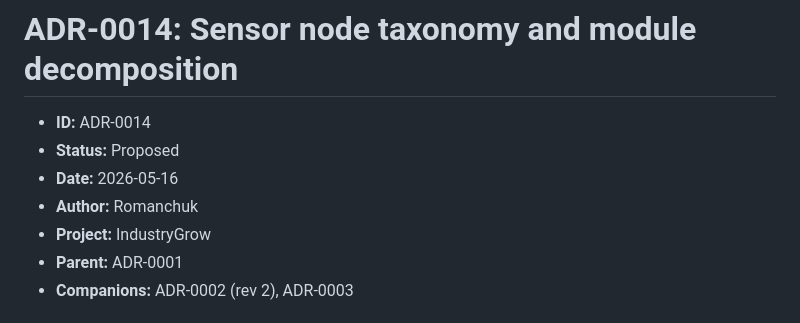
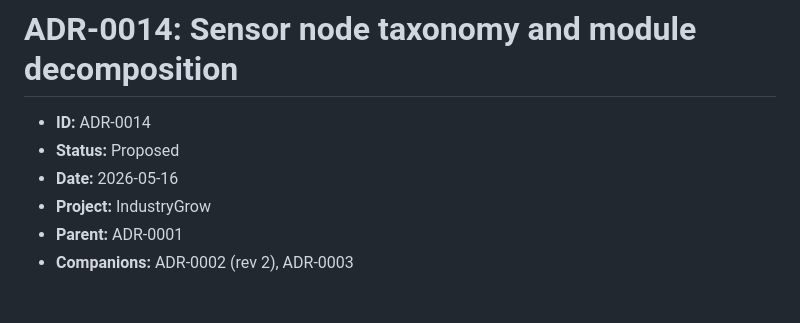
Before and after one commit to IIchukissII/IndustryGrow, a Markdown page: ADR/ADR-0014-sensor-node-taxonomy.md, the part around the change. Drawn GitHub-style.

Commit message:
Remove author from ADR-0014
Removed author information from the document.

```diff
--- a/ADR/ADR-0014-sensor-node-taxonomy.md
+++ b/ADR/ADR-0014-sensor-node-taxonomy.md
@@ -3,7 +3,6 @@
 - **ID:** ADR-0014
 - **Status:** Proposed
 - **Date:** 2026-05-16
-- **Author:** Romanchuk
 - **Project:** IndustryGrow
 - **Parent:** ADR-0001
 - **Companions:** ADR-0002 (rev 2), ADR-0003
```
